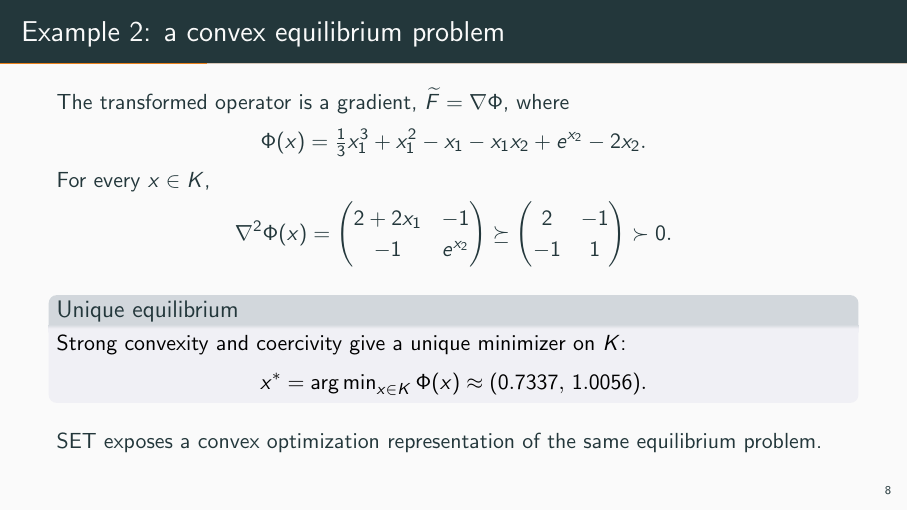
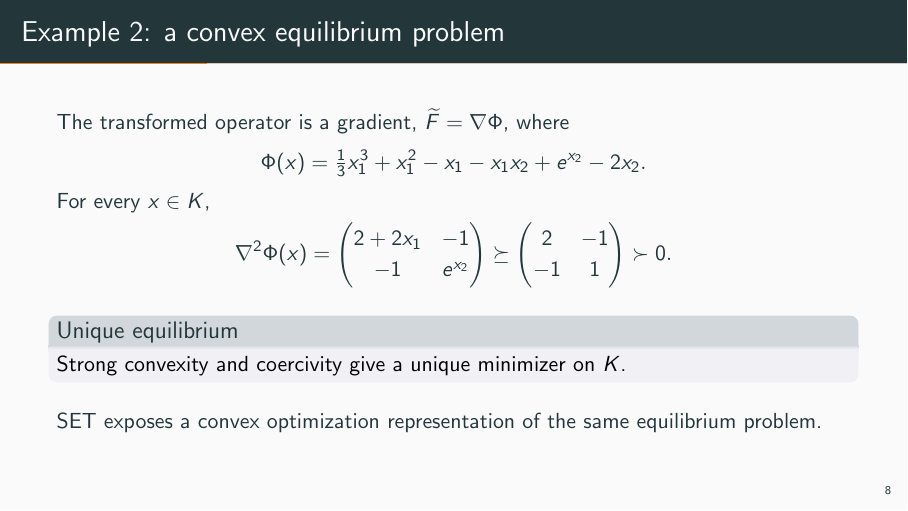
Before and after one commit to econstill/SET-slides, LaTeX slides (main.tex): page 9 of 43. Compiled offline with pdfLaTeX.

Commit message:
Updates from Overleaf

```diff
--- a/main.tex
+++ b/main.tex
@@ -241,10 +241,7 @@ For every $x\in K$,
  \succ0.
 \]
 \begin{block}{Unique equilibrium}
-Strong convexity and coercivity give a unique minimizer on $K$:
-\[
- x^*=\argmin_{x\in K}\Phi(x)\approx(0.7337,\,1.0056).
-\]
+Strong convexity and coercivity give a unique minimizer on $K$.
 \end{block}
 SET exposes a convex optimization representation of the same equilibrium problem.
 \end{frame}
```
